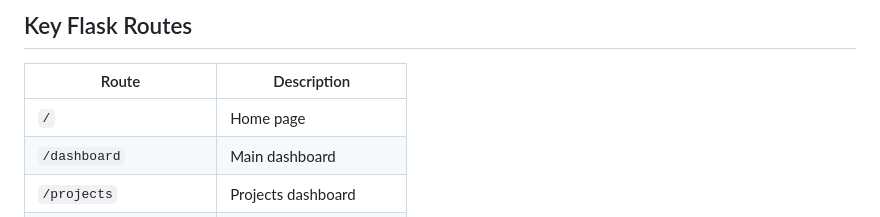
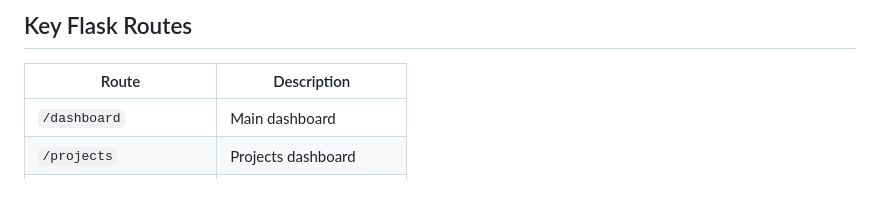
Before and after one commit to Alyyyy88/ayist-group-task, a Markdown page: README.md, the part around the change. Drawn GitHub-style; blank space fills up the shorter version.

```diff
--- a/README.md
+++ b/README.md
@@ -107,7 +107,6 @@ app/
 
 | Route                | Description                  |
 |----------------------|------------------------------|
-| `/`                  | Home page                   |
 | `/dashboard`         | Main dashboard              |
 | `/projects`          | Projects dashboard          |
 | `/invoices`          | Invoices dashboard          |
```
